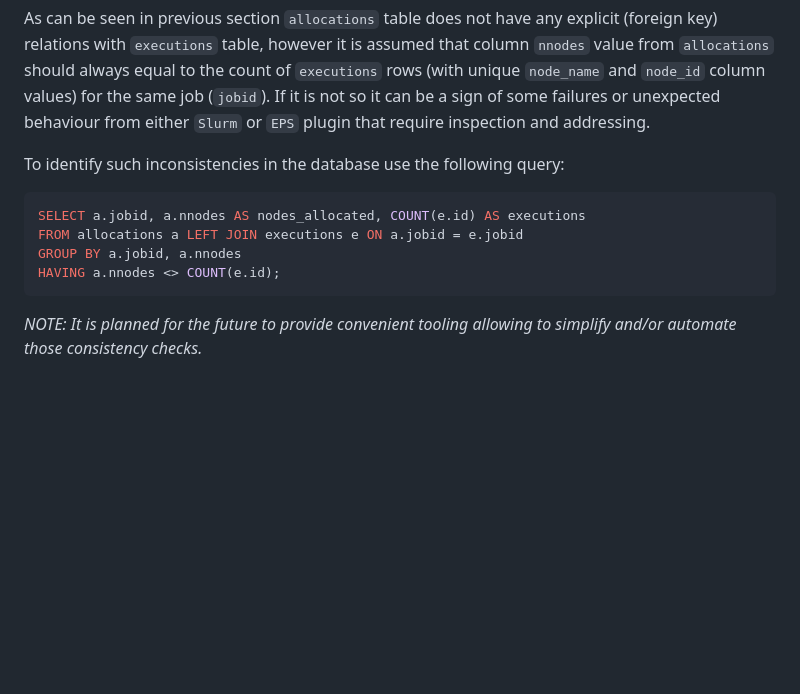
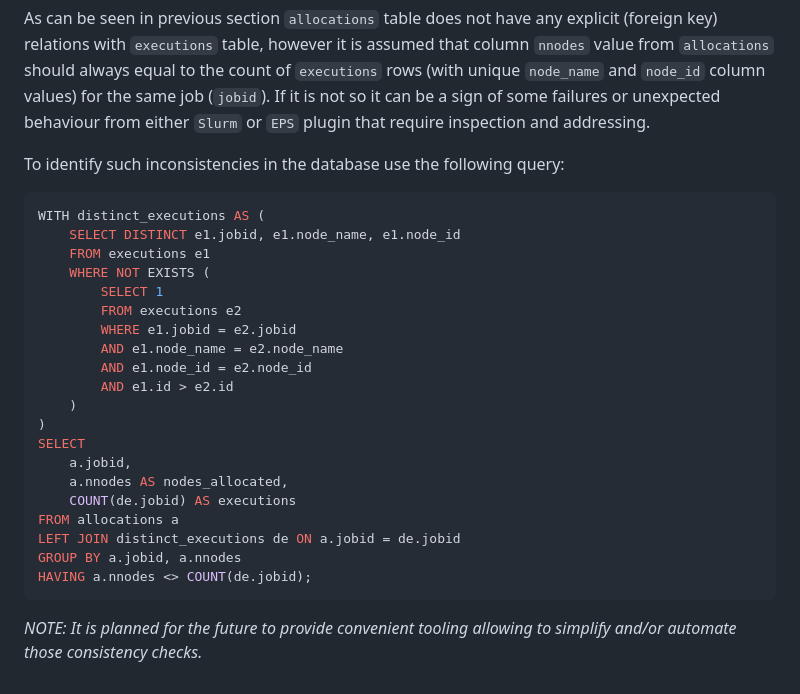
Before and after one commit to gespel/EPSA, a Markdown page: README.md, the part around the change. GitHub-like rendering; blank space fills up the shorter version.

Commit message:
Update improve inconsistencies query provided in README.

````diff
--- a/README.md
+++ b/README.md
@@ -187,10 +187,26 @@ require inspection and addressing.
 To identify such inconsistencies in the database use the following query:
 
 ```sql
-SELECT a.jobid, a.nnodes AS nodes_allocated, COUNT(e.id) AS executions
-FROM allocations a LEFT JOIN executions e ON a.jobid = e.jobid
+WITH distinct_executions AS (
+    SELECT DISTINCT e1.jobid, e1.node_name, e1.node_id
+    FROM executions e1
+    WHERE NOT EXISTS (
+        SELECT 1
+        FROM executions e2
+        WHERE e1.jobid = e2.jobid
+        AND e1.node_name = e2.node_name
+        AND e1.node_id = e2.node_id
+        AND e1.id > e2.id
+    )
+)
+SELECT
+    a.jobid,
+    a.nnodes AS nodes_allocated,
+    COUNT(de.jobid) AS executions
+FROM allocations a
+LEFT JOIN distinct_executions de ON a.jobid = de.jobid
 GROUP BY a.jobid, a.nnodes
-HAVING a.nnodes <> COUNT(e.id);
+HAVING a.nnodes <> COUNT(de.jobid);
 ```
 
 *NOTE: It is planned for the future to provide convenient tooling allowing to
````
